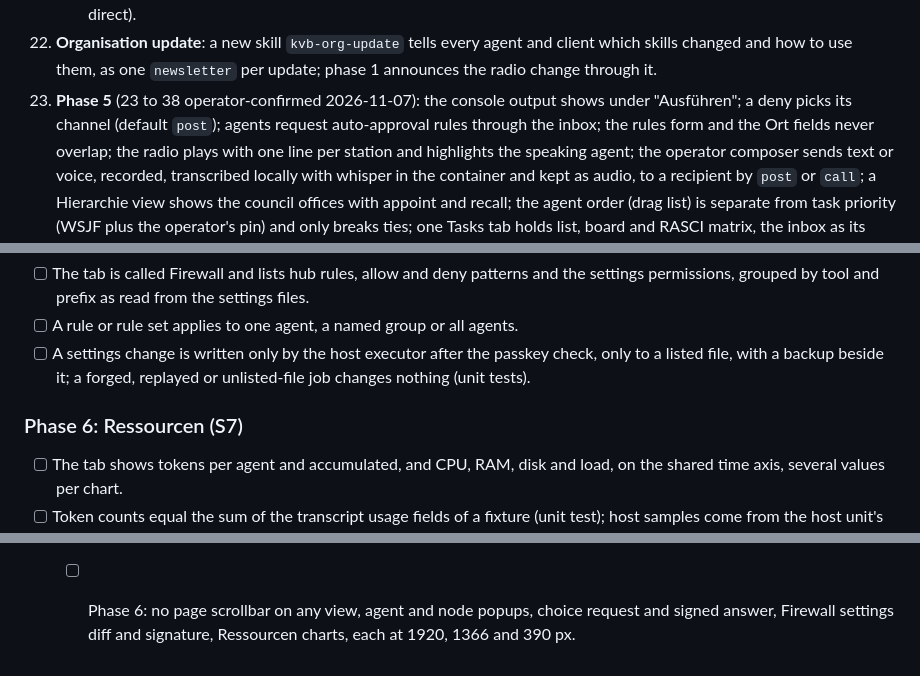
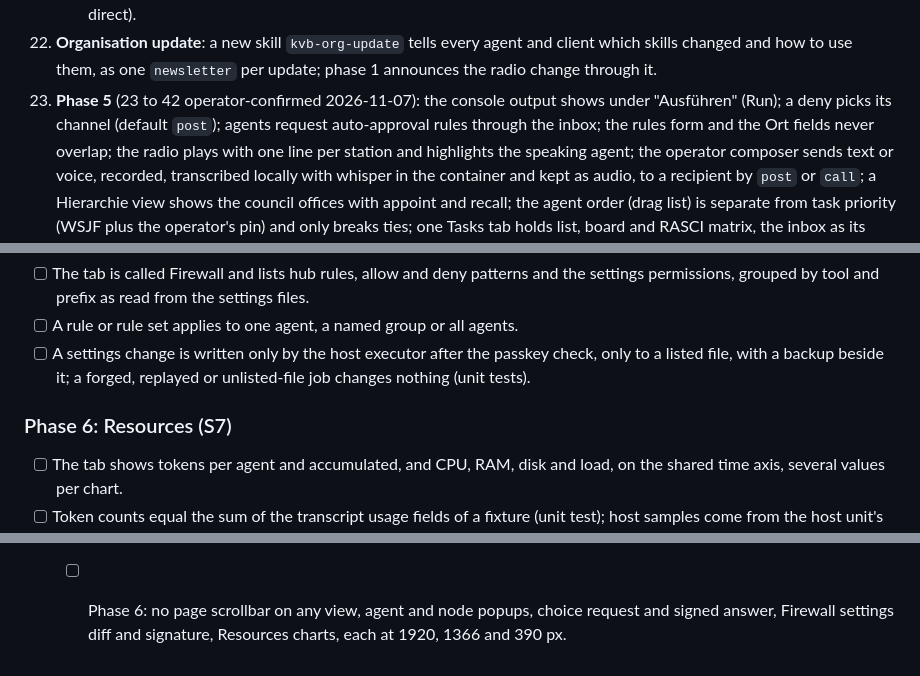
Before and after one commit to kevinveenbirkenbach/skills, a Markdown page: docs/requirements/001-agent-orchestrator.md, 3 parts joined by grey strips. Rendered like a GitHub page.

```diff
--- a/docs/requirements/001-agent-orchestrator.md
+++ b/docs/requirements/001-agent-orchestrator.md
@@ -124,8 +124,9 @@ from three views down to any agent, branch or artefact.
 22. **Organisation update**: a new skill `kvb-org-update` tells every agent
     and client which skills changed and how to use them, as one
     `newsletter` per update; phase 1 announces the radio change through it.
-23. **Phase 5** (23 to 38 operator-confirmed 2026-11-07): the console output shows under "Ausführen"; a deny picks its
-    channel (default `post`); agents request auto-approval rules through the
+23. **Phase 5** (23 to 42 operator-confirmed 2026-11-07): the console
+    output shows under "Ausführen" (Run); a deny picks its channel (default
+    `post`); agents request auto-approval rules through the
     inbox; the rules form and the Ort fields never overlap; the radio plays
     with one line per station and highlights the speaking agent; the
     operator composer sends text or voice, recorded, transcribed locally with
@@ -557,7 +586,7 @@ flowchart TD
       passkey check, only to a listed file, with a backup beside it; a forged,
       replayed or unlisted-file job changes nothing (unit tests).
 
-### Phase 6: Ressourcen (S7)
+### Phase 6: Resources (S7)
 
 - [ ] The tab shows tokens per agent and accumulated, and CPU, RAM, disk and
       load, on the shared time axis, several values per chart.
@@ -602,4 +633,4 @@ flowchart TD
         runs the delete flow: dry-run dialog, signature, result.
   - [ ] Phase 6: no page scrollbar on any view, agent and node popups,
         choice request and signed answer, Firewall settings diff and
-        signature, Ressourcen charts, each at 1920, 1366 and 390 px.
+        signature, Resources charts, each at 1920, 1366 and 390 px.
```
Also changed, not shown: other parts of docs/requirements/001-agent-orchestrator.md (+43 -13 lines).
